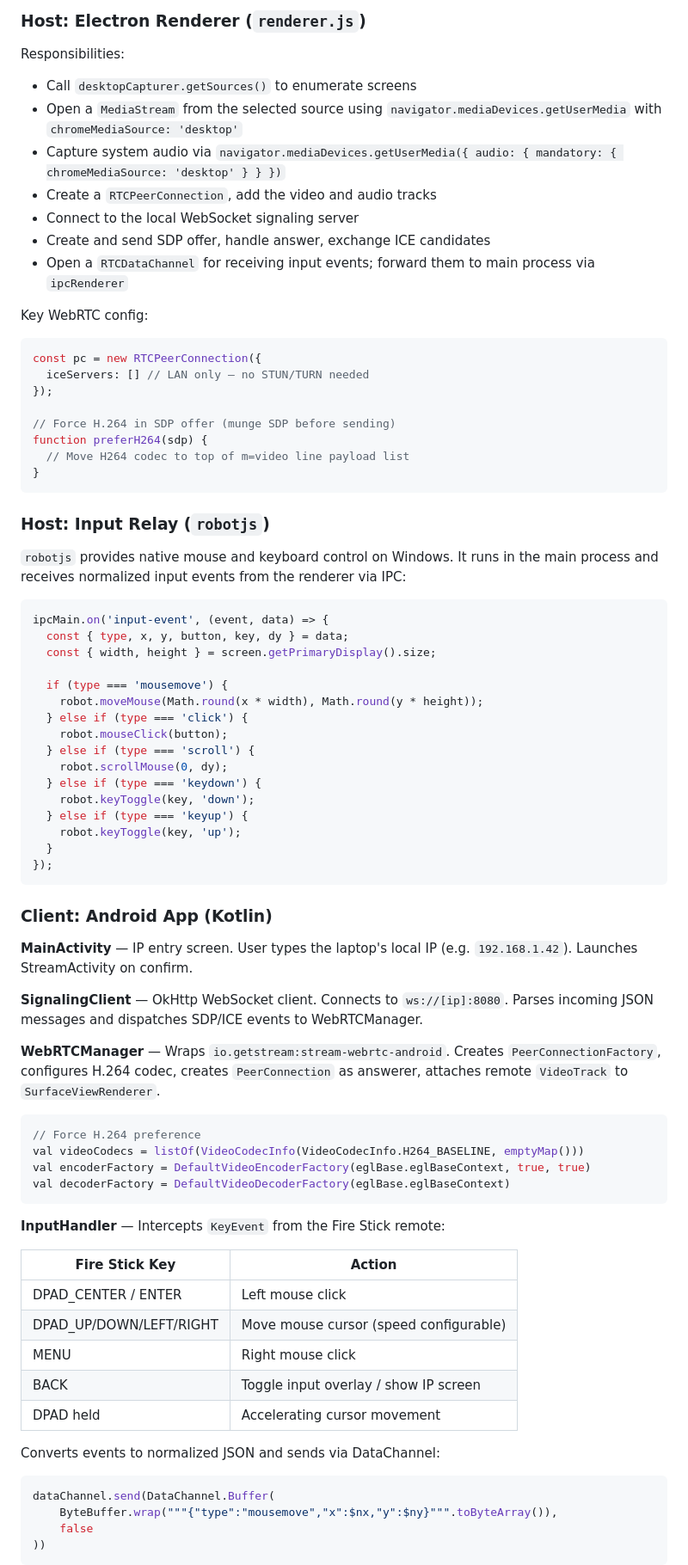
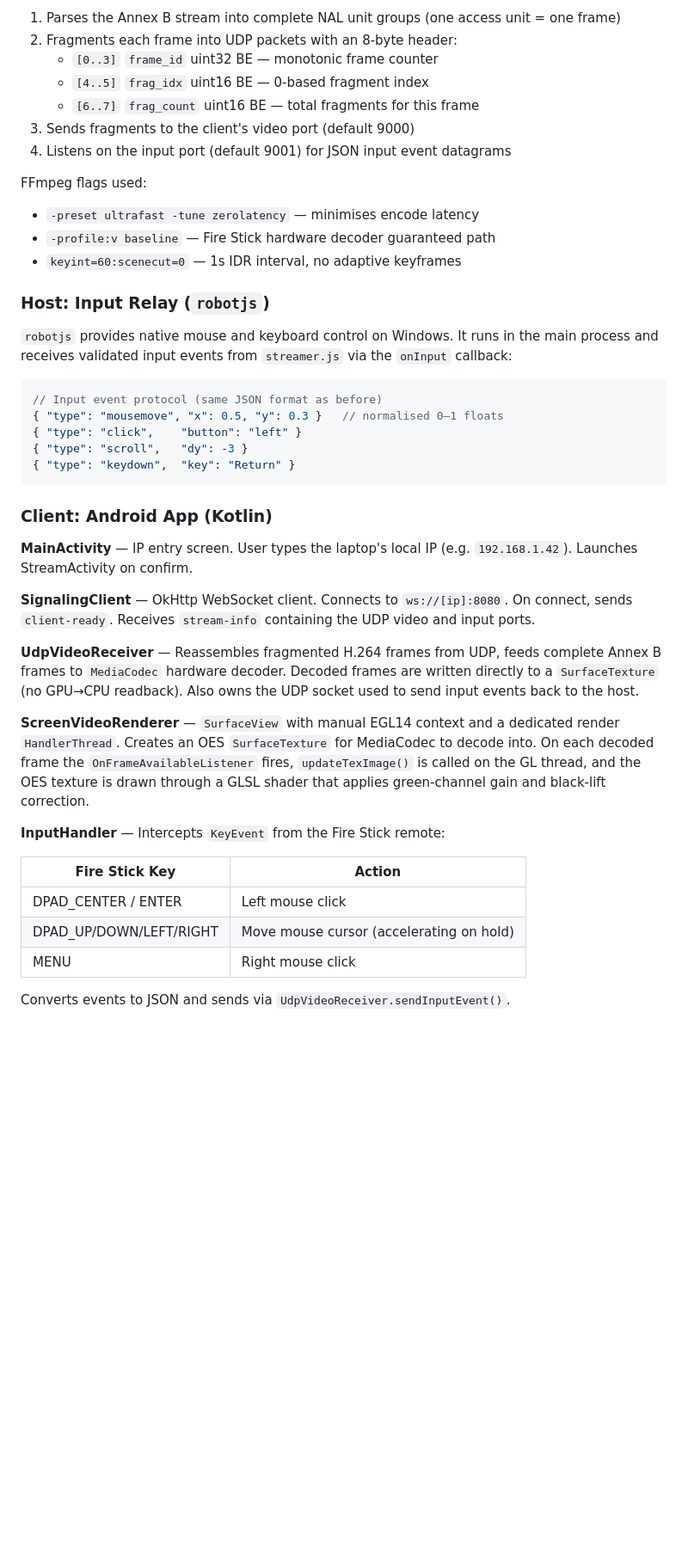
Before and after one commit to hollicait-ops/wait-less, a Markdown page: architecture.md, the part around one of its changes. Shown at 86% size. Drawn GitHub-style; blank space fills up the shorter version.

````diff
--- a/architecture.md
+++ b/architecture.md
@@ -85,80 +70,46 @@ wss.on('connection', (ws) => {
 
-### Host: Electron Renderer (`renderer.js`)
+1. Parses the Annex B stream into complete NAL unit groups (one access unit = one frame)
+2. Fragments each frame into UDP packets with an 8-byte header:
+   - `[0..3]` `frame_id` uint32 BE — monotonic frame counter
+   - `[4..5]` `frag_idx` uint16 BE — 0-based fragment index
+   - `[6..7]` `frag_count` uint16 BE — total fragments for this frame
+3. Sends fragments to the client's video port (default 9000)
+4. Listens on the input port (default 9001) for JSON input event datagrams
 
-Responsibilities:
-- Call `desktopCapturer.getSources()` to enumerate screens
-- Open a `MediaStream` from the selected source using `navigator.mediaDevices.getUserMedia` with `chromeMediaSource: 'desktop'`
-- Capture system audio via `navigator.mediaDevices.getUserMedia({ audio: { mandatory: { chromeMediaSource: 'desktop' } } })`
-- Create a `RTCPeerConnection`, add the video and audio tracks
-- Connect to the local WebSocket signaling server
-- Create and send SDP offer, handle answer, exchange ICE candidates
-- Open a `RTCDataChannel` for receiving input events; forward them to main process via `ipcRenderer`
-
-Key WebRTC config:
-```js
-const pc = new RTCPeerConnection({
-  iceServers: [] // LAN only — no STUN/TURN needed
-});
-
-// Force H.264 in SDP offer (munge SDP before sending)
-function preferH264(sdp) {
-  // Move H264 codec to top of m=video line payload list
-}
-```
+FFmpeg flags used:
+- `-preset ultrafast -tune zerolatency` — minimises encode latency
+- `-profile:v baseline` — Fire Stick hardware decoder guaranteed path
+- `keyint=60:scenecut=0` — 1s IDR interval, no adaptive keyframes
 
 ### Host: Input Relay (`robotjs`)
 
-`robotjs` provides native mouse and keyboard control on Windows. It runs in the main process and receives normalized input events from the renderer via IPC:
+`robotjs` provides native mouse and keyboard control on Windows. It runs in the main process and receives validated input events from `streamer.js` via the `onInput` callback:
 
 ```js
-ipcMain.on('input-event', (event, data) => {
-  const { type, x, y, button, key, dy } = data;
-  const { width, height } = screen.getPrimaryDisplay().size;
-
-  if (type === 'mousemove') {
-    robot.moveMouse(Math.round(x * width), Math.round(y * height));
-  } else if (type === 'click') {
-    robot.mouseClick(button);
-  } else if (type === 'scroll') {
-    robot.scrollMouse(0, dy);
-  } else if (type === 'keydown') {
-    robot.keyToggle(key, 'down');
-  } else if (type === 'keyup') {
-    robot.keyToggle(key, 'up');
-  }
-});
+// Input event protocol (same JSON format as before)
+{ "type": "mousemove", "x": 0.5, "y": 0.3 }   // normalised 0–1 floats
+{ "type": "click",    "button": "left" }
+{ "type": "scroll",   "dy": -3 }
+{ "type": "keydown",  "key": "Return" }
 ```
 
 ### Client: Android App (Kotlin)
 
 **MainActivity** — IP entry screen. User types the laptop's local IP (e.g. `192.168.1.42`). Launches StreamActivity on confirm.
 
-**SignalingClient** — OkHttp WebSocket client. Connects to `ws://[ip]:8080`. Parses incoming JSON messages and dispatches SDP/ICE events to WebRTCManager.
+**SignalingClient** — OkHttp WebSocket client. Connects to `ws://[ip]:8080`. On connect, sends `client-ready`. Receives `stream-info` containing the UDP video and input ports.
 
-**WebRTCManager** — Wraps `io.getstream:stream-webrtc-android`. Creates `PeerConnectionFactory`, configures H.264 codec, creates `PeerConnection` as answerer, attaches remote `VideoTrack` to `SurfaceViewRenderer`.
+**UdpVideoReceiver** — Reassembles fragmented H.264 frames from UDP, feeds complete Annex B frames to `MediaCodec` hardware decoder. Decoded frames are written directly to a `SurfaceTexture` (no GPU→CPU readback). Also owns the UDP socket used to send input events back to the host.
 
-```kotlin
-// Force H.264 preference
-val videoCodecs = listOf(VideoCodecInfo(VideoCodecInfo.H264_BASELINE, emptyMap()))
-val encoderFactory = DefaultVideoEncoderFactory(eglBase.eglBaseContext, true, true)
-val decoderFactory = DefaultVideoDecoderFactory(eglBase.eglBaseContext)
-```
+**ScreenVideoRenderer** — `SurfaceView` with manual EGL14 context and a dedicated render `HandlerThread`. Creates an OES `SurfaceTexture` for MediaCodec to decode into. On each decoded frame the `OnFrameAvailableListener` fires, `updateTexImage()` is called on the GL thread, and the OES texture is drawn through a GLSL shader that applies green-channel gain and black-lift correction.
 
 **InputHandler** — Intercepts `KeyEvent` from the Fire Stick remote:
 
 | Fire Stick Key | Action |
 |---|---|
 | DPAD_CENTER / ENTER | Left mouse click |
-| DPAD_UP/DOWN/LEFT/RIGHT | Move mouse cursor (speed configurable) |
+| DPAD_UP/DOWN/LEFT/RIGHT | Move mouse cursor (accelerating on hold) |
 | MENU | Right mouse click |
-| BACK | Toggle input overlay / show IP screen |
-| DPAD held | Accelerating cursor movement |
 
-Converts events to normalized JSON and sends via DataChannel:
-```kotlin
-dataChannel.send(DataChannel.Buffer(
-    ByteBuffer.wrap("""{"type":"mousemove","x":$nx,"y":$ny}""".toByteArray()),
-    false
-))
-```
+Converts events to JSON and sends via `UdpVideoReceiver.sendInputEvent()`.
 
````
Also changed, not shown: other parts of architecture.md (+66 -69 lines), CLAUDE.md (+1 -0 lines), README.md (+17 -20 lines).
